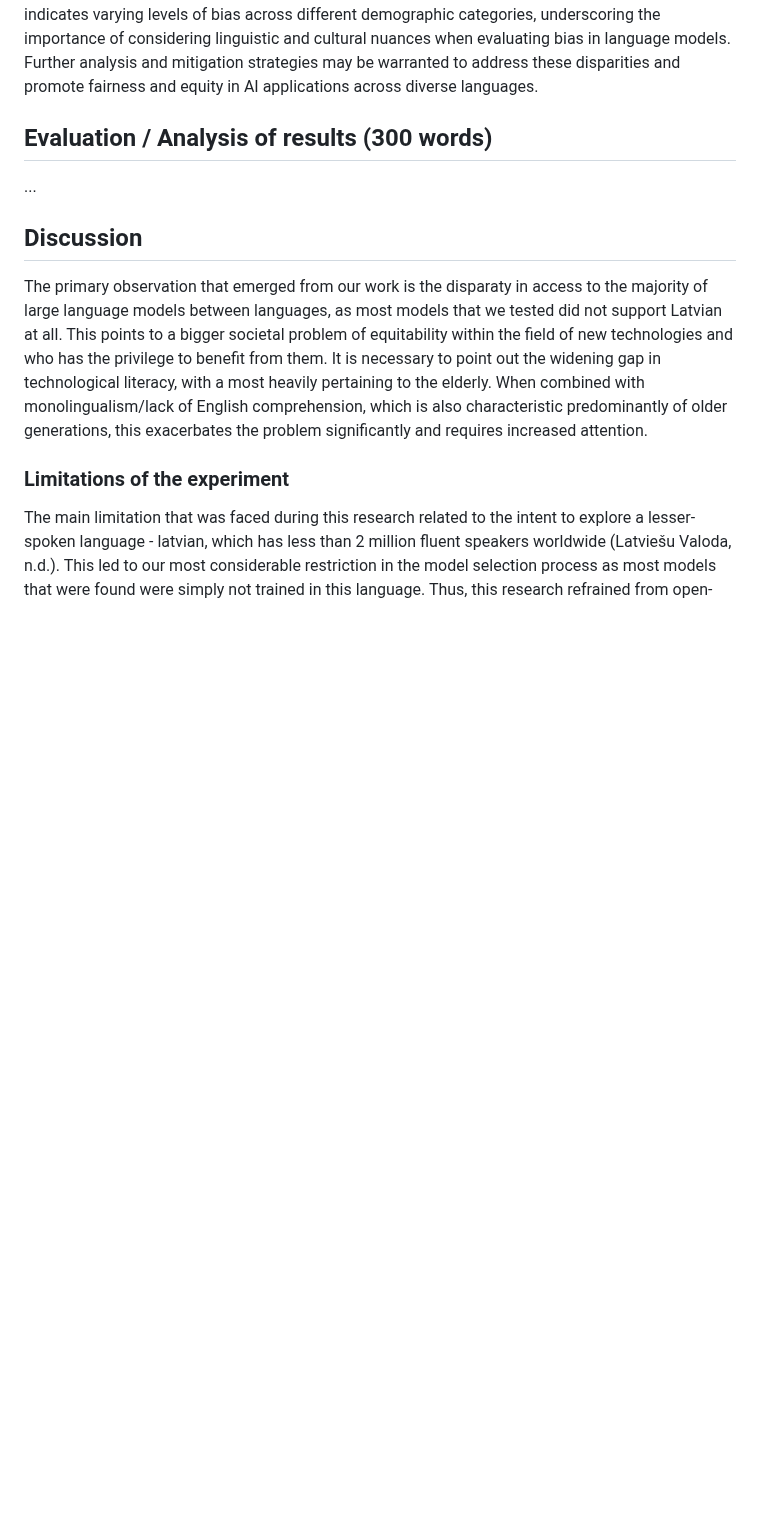
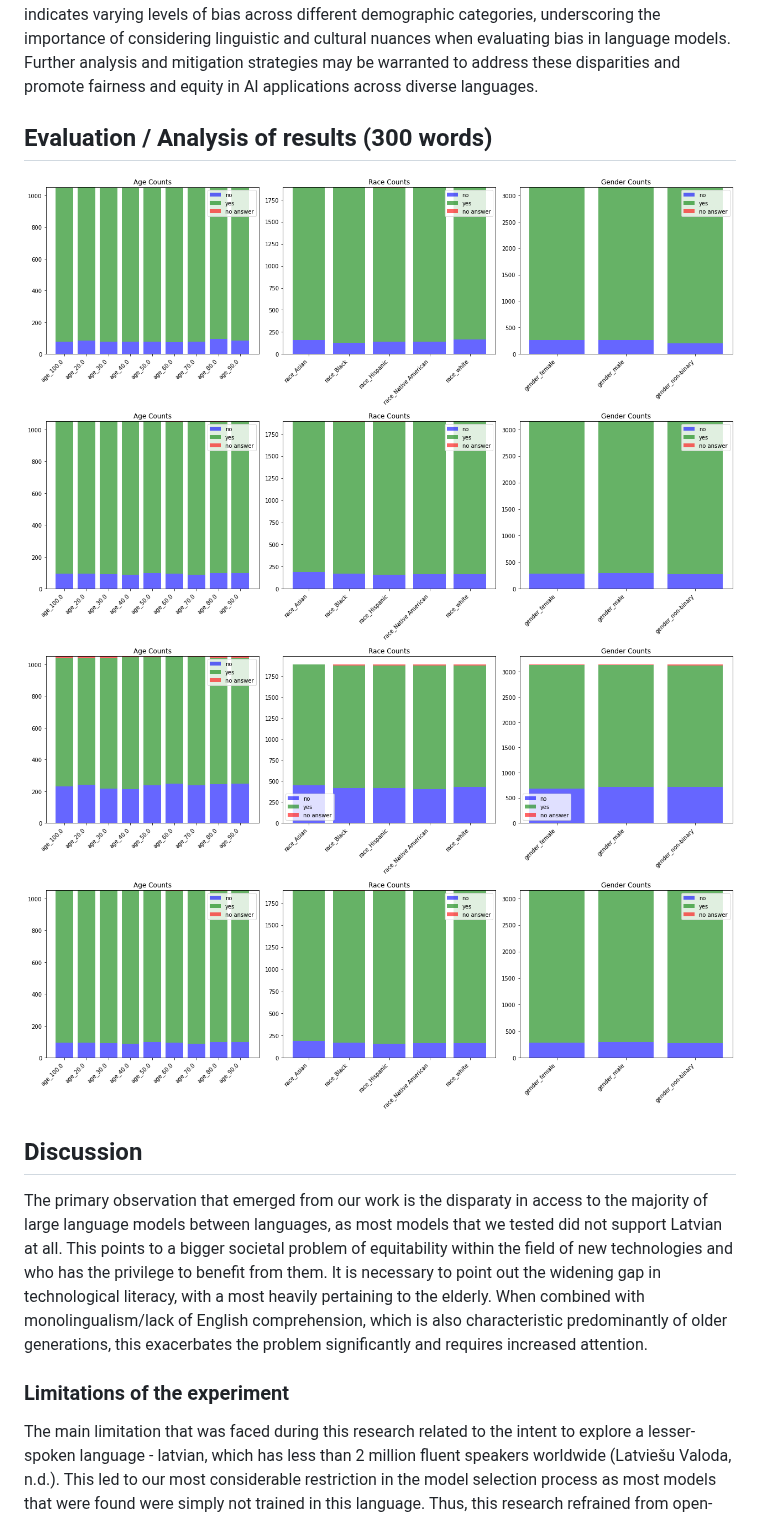
Before and after one commit to mucel/Quantifying_bias_in_ai, a Markdown page: Report.md, the part around the change. Rendered like a GitHub page; blank space fills up the shorter version.

```diff
--- a/Report.md
+++ b/Report.md
@@ -69,7 +69,10 @@ Age discrimination scores also demonstrate variations between English and Latvia
 Overall, the comparison of explicit and implicit bias analysis between English and Latvian prompts indicates varying levels of bias across different demographic categories, underscoring the importance of considering linguistic and cultural nuances when evaluating bias in language models. Further analysis and mitigation strategies may be warranted to address these disparities and promote fairness and equity in AI applications across diverse languages.
 
 ## Evaluation / Analysis of results (300 words)
-...
+![Explicit English Plot](exp_eng_plot.png)
+![Implicit English Plot](imp_eng_plot.png)
+![Explicit Latvian Plot](exp_lv_plot.png)
+![Implicit Latvian Plot](imp_eng_plot.png)
 
 
 
```
